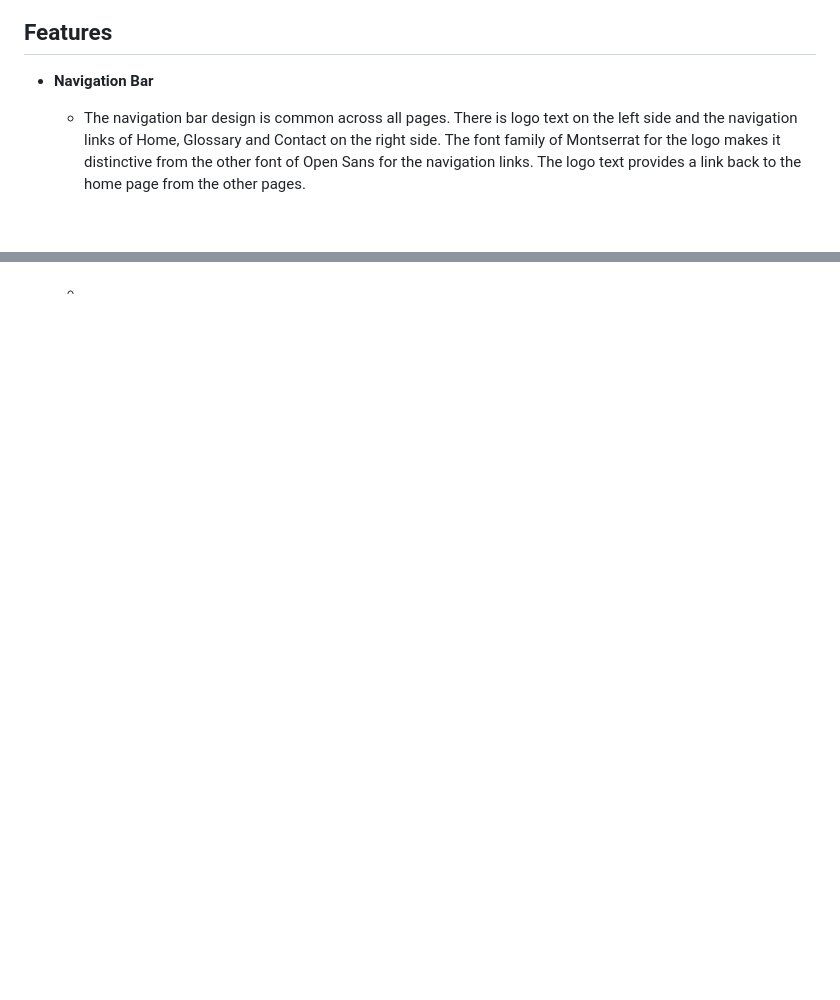
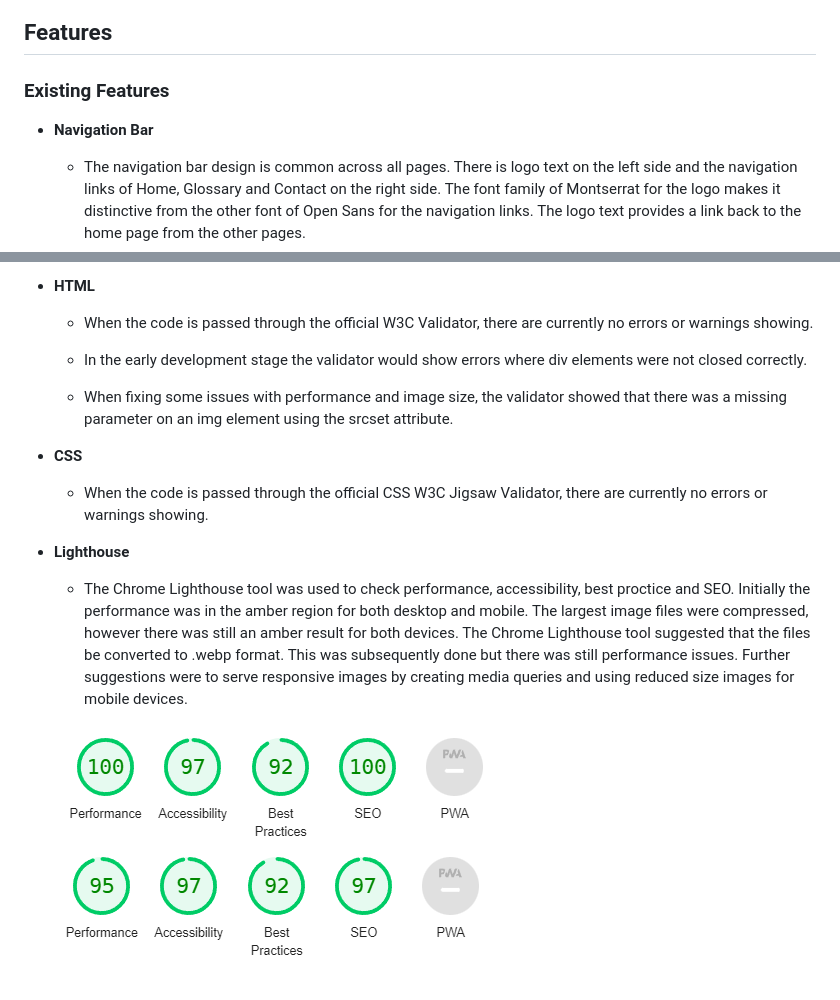
Before and after one commit to teresabowe/make-a-shopper-bag, a Markdown page: README.md, 2 parts joined by grey strips. GitHub-like rendering; pictures changed too: docs/lighthouse-desktop.png (added), docs/lighthouse-mobile.png (added); blank space fills up the shorter version.

Commit message:
add testing results to the readme.md

```diff
--- a/README.md
+++ b/README.md
@@ -72,8 +72,9 @@ The [Coolers](https://coolors.co/) colour palettes generator helped to work out
 ## Features
 
 
+### Existing Features
+
 - __Navigation Bar__
-
 
     - The navigation bar design is common across all pages.  There is logo text on the left side and the navigation links of Home, Glossary and Contact on the right side.  The font family of Montserrat for the logo makes it distinctive from the other font of Open Sans for the navigation links.  The logo text provides a link back to the home page from the other pages.
 
@@ -166,0 +181,15 @@ The [Coolers](https://coolors.co/) colour palettes generator helped to work out
+- __HTML__
+    - When the code is passed through the official W3C Validator, there are currently no errors or warnings showing.
+
+    - In the early development stage the validator would show errors where div elements were not closed correctly.
+
+    - When fixing some issues with performance and image size, the validator showed that there was a missing parameter on an img element using the srcset attribute.
+
+- __CSS__
+    - When the code is passed through the official CSS W3C Jigsaw Validator, there are currently no errors or warnings showing.
+
+- __Lighthouse__
+    - The Chrome Lighthouse tool was used to check performance, accessibility, best proctice and SEO.  Initially the performance was in the amber region for both desktop and mobile.  The largest image files were compressed, however there was still an amber result for both devices.  The Chrome Lighthouse tool suggested that the files be converted to .webp format.  This was subsequently done but there was still performance issues.  Further suggestions were to serve responsive images by creating media queries and using reduced size images for mobile devices.
+
+![Step1](/docs/lighthouse-desktop.png)
+![Step1](/docs/lighthouse-mobile.png)
```
Also changed, not shown: other parts of README.md (+20 -7 lines).
